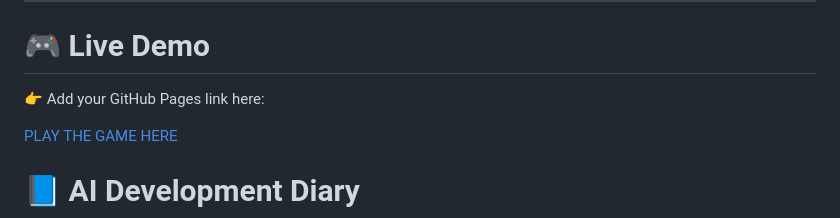
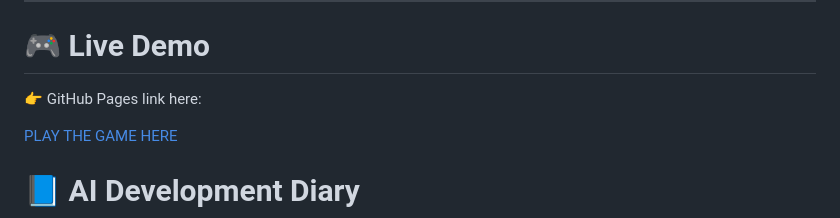
Before and after one commit to Nuray745/sweet-catch-game, a Markdown page: README.md, the part around the change. Rendered like a GitHub page.

Commit message:
Update GitHub Pages link placeholder in README

```diff
--- a/README.md
+++ b/README.md
@@ -18,7 +18,7 @@ Initial game planning created in Excalidraw:
 
 # 🎮 Live Demo
 
-👉 Add your GitHub Pages link here:
+👉 GitHub Pages link here:
 
 [PLAY THE GAME HERE](https://nuray745.github.io/sweet-catch-game/)
 
```
